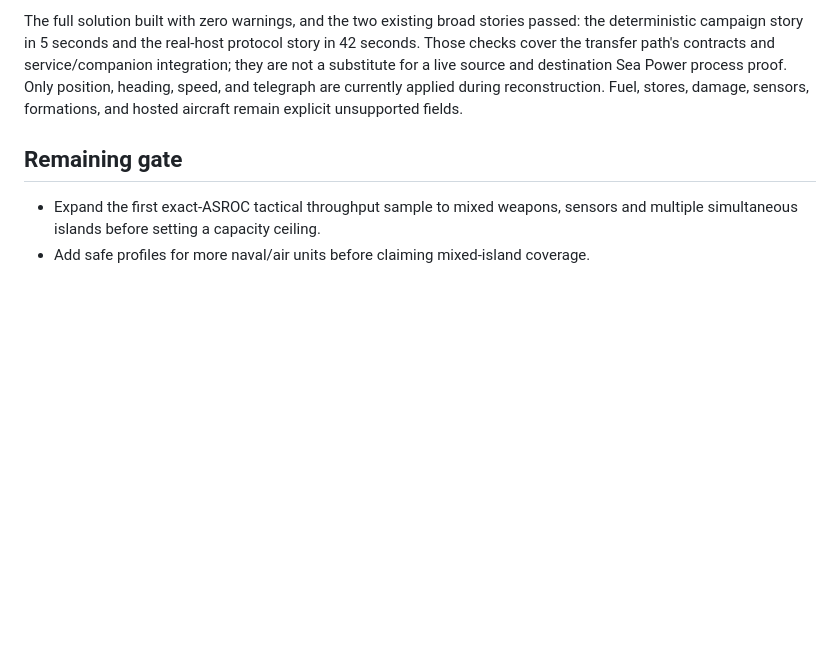
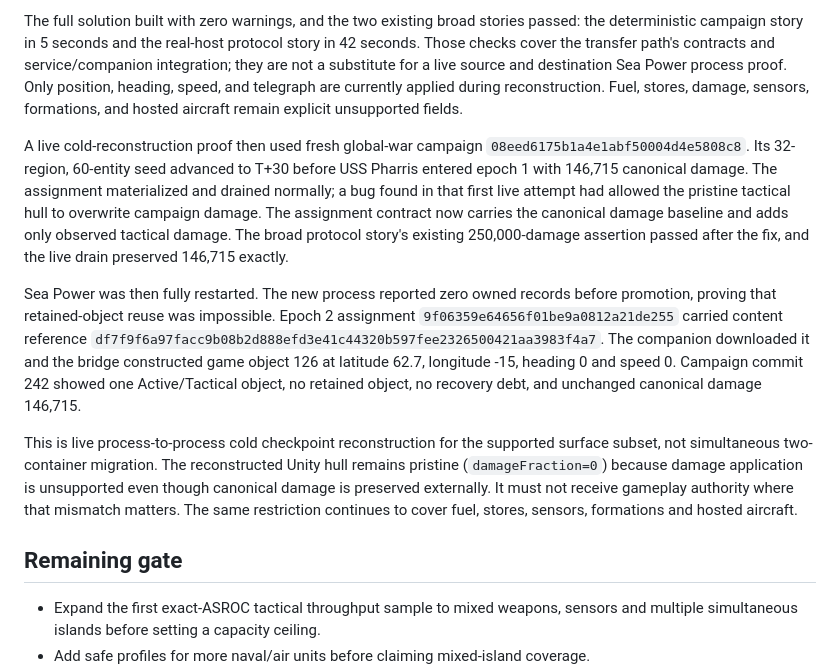
Before and after one commit to agm-114/crimean-tom, a Markdown page: docs/evidence/phase-5-live-evidence-2026-08-21.md, the part around the change. Drawn GitHub-style; blank space fills up the shorter version.

Commit message:
Record live cold checkpoint reconstruction

```diff
--- a/docs/evidence/phase-5-live-evidence-2026-08-21.md
+++ b/docs/evidence/phase-5-live-evidence-2026-08-21.md
@@ -331,6 +331,31 @@ destination Sea Power process proof. Only position, heading, speed, and
 telegraph are currently applied during reconstruction. Fuel, stores, damage,
 sensors, formations, and hosted aircraft remain explicit unsupported fields.
 
+A live cold-reconstruction proof then used fresh global-war campaign
+`08eed6175b1a4e1abf50004d4e5808c8`. Its 32-region, 60-entity seed advanced to
+T+30 before USS Pharris entered epoch 1 with 146,715 canonical damage. The
+assignment materialized and drained normally; a bug found in that first live
+attempt had allowed the pristine tactical hull to overwrite campaign damage.
+The assignment contract now carries the canonical damage baseline and adds only
+observed tactical damage. The broad protocol story's existing 250,000-damage
+assertion passed after the fix, and the live drain preserved 146,715 exactly.
+
+Sea Power was then fully restarted. The new process reported zero owned records
+before promotion, proving that retained-object reuse was impossible. Epoch 2
+assignment `9f06359e64656f01be9a0812a21de255` carried content reference
+`df7f9f6a97facc9b08b2d888efd3e41c44320b597fee2326500421aa3983f4a7`.
+The companion downloaded it and the bridge constructed game object 126 at
+latitude 62.7, longitude -15, heading 0 and speed 0. Campaign commit 242 showed
+one Active/Tactical object, no retained object, no recovery debt, and unchanged
+canonical damage 146,715.
+
+This is live process-to-process cold checkpoint reconstruction for the supported
+surface subset, not simultaneous two-container migration. The reconstructed
+Unity hull remains pristine (`damageFraction=0`) because damage application is
+unsupported even though canonical damage is preserved externally. It must not
+receive gameplay authority where that mismatch matters. The same restriction
+continues to cover fuel, stores, sensors, formations and hosted aircraft.
+
 ## Remaining gate
 
 - Expand the first exact-ASROC tactical throughput sample to mixed weapons,
```
Also changed, not shown: docs/planning/current-handoff.md (+14 -2 lines).
